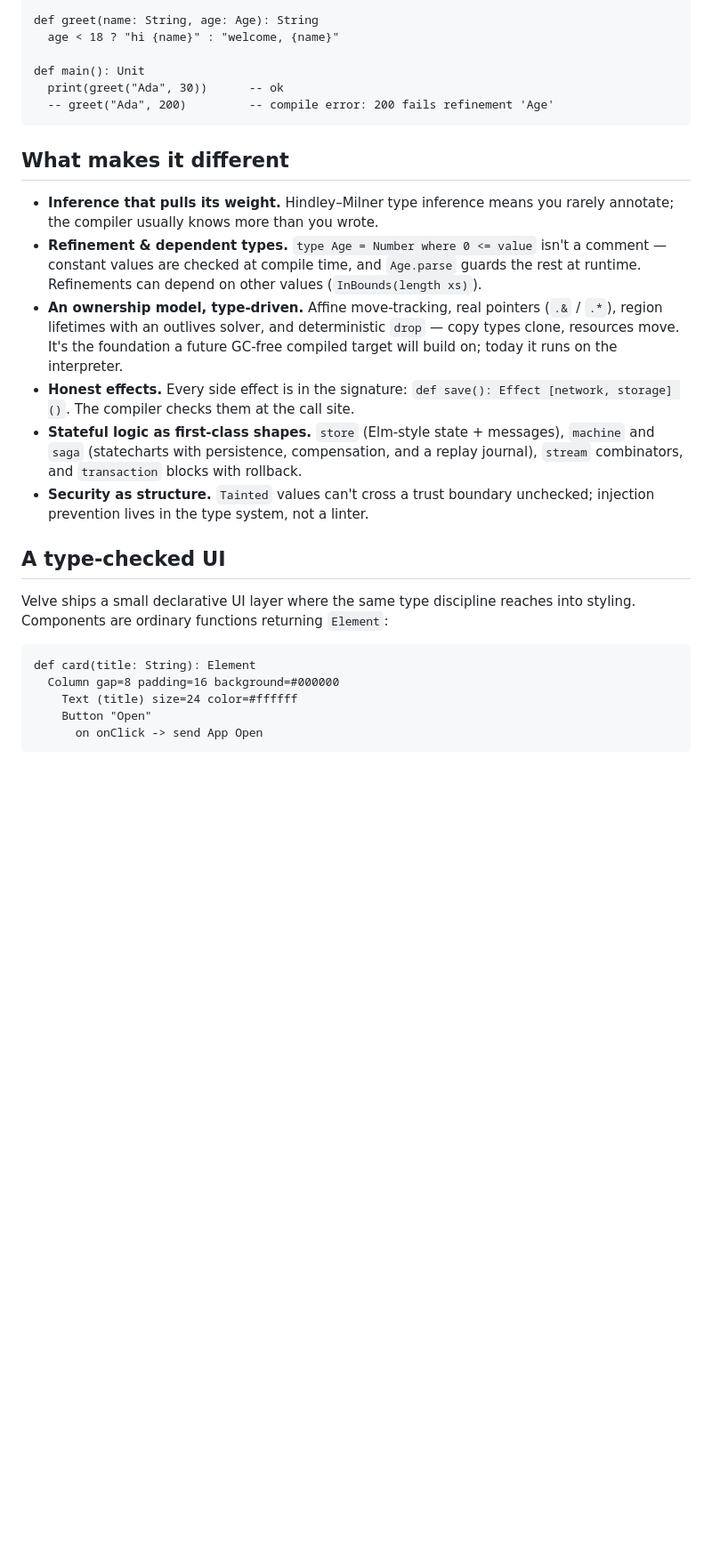
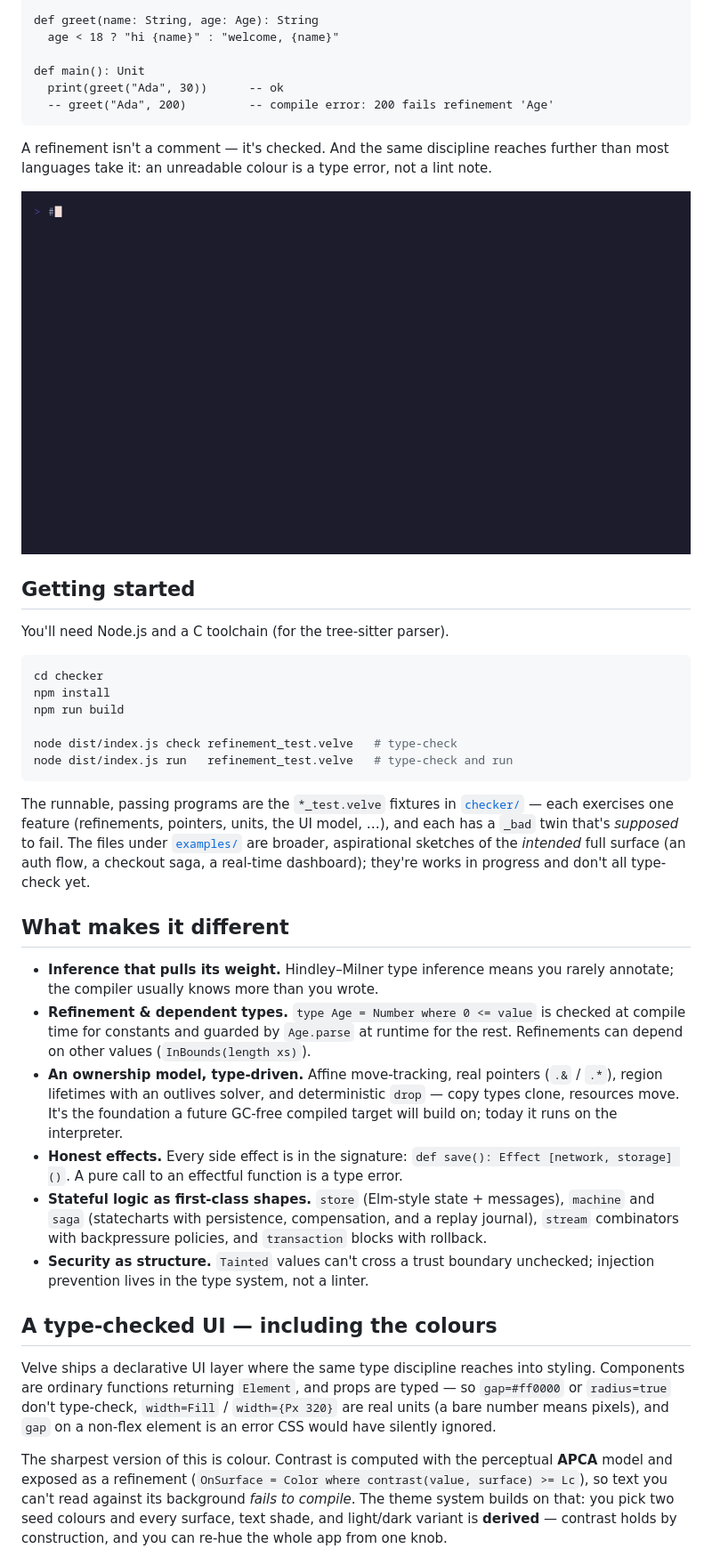
Before and after one commit to iversonianGremling/velve, a Markdown page: README.md, the part around one of its changes. Shown at 89% size. Drawn GitHub-style; pictures changed too: docs/demo.gif (added); blank space fills up the shorter version.

````diff
--- a/README.md
+++ b/README.md
@@ -21,36 +21,62 @@ def main(): Unit
   -- greet("Ada", 200)         -- compile error: 200 fails refinement 'Age'
 ```
 
+A refinement isn't a comment — it's checked. And the same discipline reaches further than
+most languages take it: an unreadable colour is a type error, not a lint note.
+
+![velve check rejecting a colour that fails contrast, then running a program with refinement-typed inputs](docs/demo.gif)
+
+## Getting started
+
+You'll need Node.js and a C toolchain (for the tree-sitter parser).
+
+```bash
+cd checker
+npm install
+npm run build
+
+node dist/index.js check refinement_test.velve   # type-check
+node dist/index.js run   refinement_test.velve   # type-check and run
+```
+
+The runnable, passing programs are the `*_test.velve` fixtures in [`checker/`](checker/)
+— each exercises one feature (refinements, pointers, units, the UI model, …), and each has
+a `_bad` twin that's *supposed* to fail. The files under [`examples/`](examples/) are
+broader, aspirational sketches of the *intended* full surface (an auth flow, a checkout
+saga, a real-time dashboard); they're works in progress and don't all type-check yet.
+
 ## What makes it different
 
 - **Inference that pulls its weight.** Hindley–Milner type inference means you
   rarely annotate; the compiler usually knows more than you wrote.
-- **Refinement & dependent types.** `type Age = Number where 0 <= value` isn't a
-  comment — constant values are checked at compile time, and `Age.parse` guards the
-  rest at runtime. Refinements can depend on other values (`InBounds(length xs)`).
+- **Refinement & dependent types.** `type Age = Number where 0 <= value` is checked at
+  compile time for constants and guarded by `Age.parse` at runtime for the rest.
+  Refinements can depend on other values (`InBounds(length xs)`).
 - **An ownership model, type-driven.** Affine move-tracking, real pointers
   (`.&` / `.*`), region lifetimes with an outlives solver, and deterministic `drop`
   — copy types clone, resources move. It's the foundation a future GC-free compiled
   target will build on; today it runs on the interpreter.
 - **Honest effects.** Every side effect is in the signature:
-  `def save(): Effect [network, storage] ()`. The compiler checks them at the call
-  site.
+  `def save(): Effect [network, storage] ()`. A pure call to an effectful function is a
+  type error.
 - **Stateful logic as first-class shapes.** `store` (Elm-style state + messages),
   `machine` and `saga` (statecharts with persistence, compensation, and a replay
-  journal), `stream` combinators, and `transaction` blocks with rollback.
+  journal), `stream` combinators with backpressure policies, and `transaction` blocks
+  with rollback.
 - **Security as structure.** `Tainted` values can't cross a trust boundary
   unchecked; injection prevention lives in the type system, not a linter.
 
-## A type-checked UI
+## A type-checked UI — including the colours
 
-Velve ships a small declarative UI layer where the same type discipline reaches
-into styling. Components are ordinary functions returning `Element`:
+Velve ships a declarative UI layer where the same type discipline reaches into styling.
+Components are ordinary functions returning `Element`, and props are typed — so `gap=#ff0000`
+or `radius=true` don't type-check, `width=Fill` / `width={Px 320}` are real units (a bare
+number means pixels), and `gap` on a non-flex element is an error CSS would have silently
+ignored.
 
-```velve
-def card(title: String): Element
-  Column gap=8 padding=16 background=#000000
-    Text (title) size=24 color=#ffffff
-    Button "Open"
-      on onClick -> send App Open
-```
+The sharpest version of this is colour. Contrast is computed with the perceptual **APCA**
+model and exposed as a refinement (`OnSurface = Color where contrast(value, surface) >= Lc`),
+so text you can't read against its background *fails to compile*. The theme system builds on
+that: you pick two seed colours and every surface, text shade, and light/dark variant is
+**derived** — contrast holds by construction, and you can re-hue the whole app from one knob.
 
````
Also changed, not shown: other parts of README.md (+22 -64 lines), docs/screenshots/theme-playground.png (added), 1 other file.
